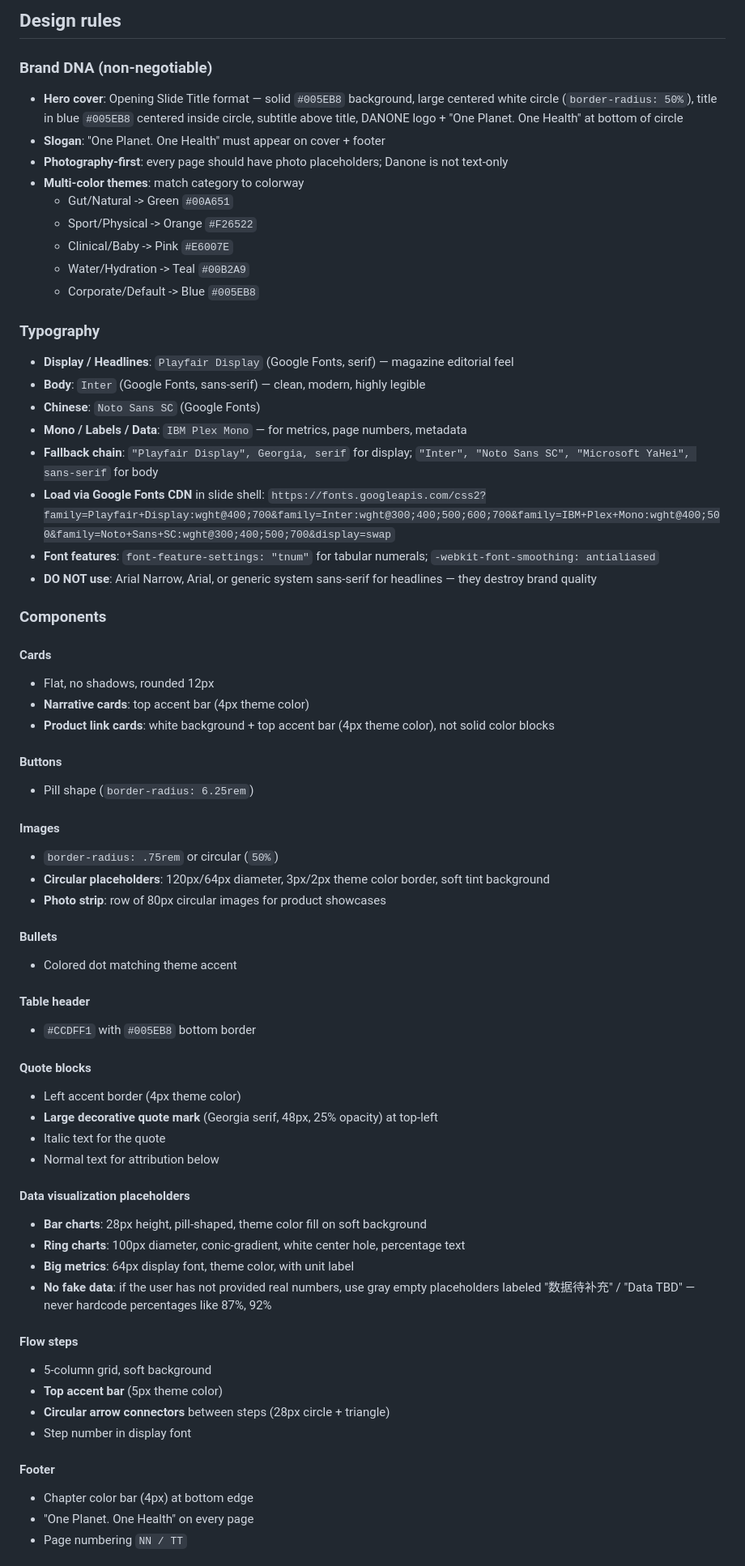
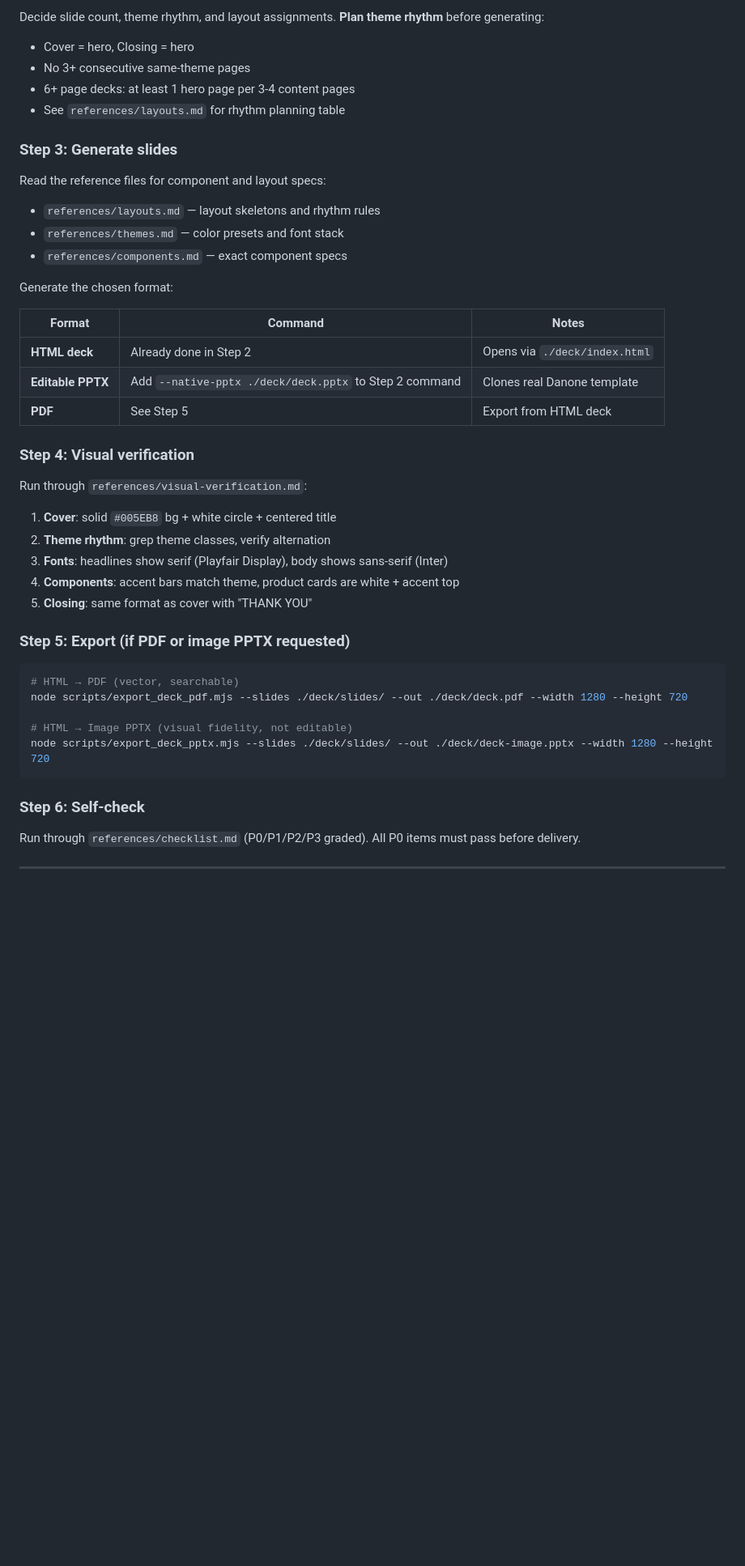
Before and after one commit to jbracken357-source/shida-danone-ppt-skill, a Markdown page: SKILL.md, the part around one of its changes. Shown at 81% size. Drawn GitHub-style; blank space fills up the shorter version.

````diff
--- a/SKILL.md
+++ b/SKILL.md
@@ -43,69 +79,48 @@ node scripts/export_deck_pptx.mjs --slides slides/ --out deck.pptx --width 1280
 ```
 
-## Design rules
+Decide slide count, theme rhythm, and layout assignments. **Plan theme rhythm** before generating:
+- Cover = hero, Closing = hero
+- No 3+ consecutive same-theme pages
+- 6+ page decks: at least 1 hero page per 3-4 content pages
+- See `references/layouts.md` for rhythm planning table
 
-### Brand DNA (non-negotiable)
-- **Hero cover**: Opening Slide Title format — solid `#005EB8` background, large centered white circle (`border-radius: 50%`), title in blue `#005EB8` centered inside circle, subtitle above title, DANONE logo + "One Planet. One Health" at bottom of circle
-- **Slogan**: "One Planet. One Health" must appear on cover + footer
-- **Photography-first**: every page should have photo placeholders; Danone is not text-only
-- **Multi-color themes**: match category to colorway
-  - Gut/Natural -> Green `#00A651`
-  - Sport/Physical -> Orange `#F26522`
-  - Clinical/Baby -> Pink `#E6007E`
-  - Water/Hydration -> Teal `#00B2A9`
-  - Corporate/Default -> Blue `#005EB8`
+### Step 3: Generate slides
 
-### Typography
-- **Display / Headlines**: `Playfair Display` (Google Fonts, serif) — magazine editorial feel
-- **Body**: `Inter` (Google Fonts, sans-serif) — clean, modern, highly legible
-- **Chinese**: `Noto Sans SC` (Google Fonts)
-- **Mono / Labels / Data**: `IBM Plex Mono` — for metrics, page numbers, metadata
-- **Fallback chain**: `"Playfair Display", Georgia, serif` for display; `"Inter", "Noto Sans SC", "Microsoft YaHei", sans-serif` for body
-- **Load via Google Fonts CDN** in slide shell: `https://fonts.googleapis.com/css2?family=Playfair+Display:wght@400;700&family=Inter:wght@300;400;500;600;700&family=IBM+Plex+Mono:wght@400;500&family=Noto+Sans+SC:wght@300;400;500;700&display=swap`
-- **Font features**: `font-feature-settings: "tnum"` for tabular numerals; `-webkit-font-smoothing: antialiased`
-- **DO NOT use**: Arial Narrow, Arial, or generic system sans-serif for headlines — they destroy brand quality
+Read the reference files for component and layout specs:
+- `references/layouts.md` — layout skeletons and rhythm rules
+- `references/themes.md` — color presets and font stack
+- `references/components.md` — exact component specs
 
-### Components
+Generate the chosen format:
 
-#### Cards
-- Flat, no shadows, rounded 12px
-- **Narrative cards**: top accent bar (4px theme color)
-- **Product link cards**: white background + top accent bar (4px theme color), not solid color blocks
+| Format | Command | Notes |
+|--------|---------|-------|
+| **HTML deck** | Already done in Step 2 | Opens via `./deck/index.html` |
+| **Editable PPTX** | Add `--native-pptx ./deck/deck.pptx` to Step 2 command | Clones real Danone template |
+| **PDF** | See Step 5 | Export from HTML deck |
 
-#### Buttons
-- Pill shape (`border-radius: 6.25rem`)
+### Step 4: Visual verification
 
-#### Images
-- `border-radius: .75rem` or circular (`50%`)
-- **Circular placeholders**: 120px/64px diameter, 3px/2px theme color border, soft tint background
-- **Photo strip**: row of 80px circular images for product showcases
+Run through `references/visual-verification.md`:
+1. **Cover**: solid `#005EB8` bg + white circle + centered title
+2. **Theme rhythm**: grep theme classes, verify alternation
+3. **Fonts**: headlines show serif (Playfair Display), body shows sans-serif (Inter)
+4. **Components**: accent bars match theme, product cards are white + accent top
+5. **Closing**: same format as cover with "THANK YOU"
 
-#### Bullets
-- Colored dot matching theme accent
+### Step 5: Export (if PDF or image PPTX requested)
 
-#### Table header
-- `#CCDFF1` with `#005EB8` bottom border
+```bash
+# HTML → PDF (vector, searchable)
+node scripts/export_deck_pdf.mjs --slides ./deck/slides/ --out ./deck/deck.pdf --width 1280 --height 720
 
-#### Quote blocks
-- Left accent border (4px theme color)
-- **Large decorative quote mark** (Georgia serif, 48px, 25% opacity) at top-left
-- Italic text for the quote
-- Normal text for attribution below
+# HTML → Image PPTX (visual fidelity, not editable)
+node scripts/export_deck_pptx.mjs --slides ./deck/slides/ --out ./deck/deck-image.pptx --width 1280 --height 720
+```
 
-#### Data visualization placeholders
-- **Bar charts**: 28px height, pill-shaped, theme color fill on soft background
-- **Ring charts**: 100px diameter, conic-gradient, white center hole, percentage text
-- **Big metrics**: 64px display font, theme color, with unit label
-- **No fake data**: if the user has not provided real numbers, use gray empty placeholders labeled "数据待补充" / "Data TBD" — never hardcode percentages like 87%, 92%
+### Step 6: Self-check
 
-#### Flow steps
-- 5-column grid, soft background
-- **Top accent bar** (5px theme color)
-- **Circular arrow connectors** between steps (28px circle + triangle)
-- Step number in display font
+Run through `references/checklist.md` (P0/P1/P2/P3 graded). All P0 items must pass before delivery.
 
-#### Footer
-- Chapter color bar (4px) at bottom edge
-- "One Planet. One Health" on every page
-- Page numbering `NN / TT`
+---
 
````
Also changed, not shown: other parts of SKILL.md (+145 -70 lines), references/components.md (added, +169 -0 lines), references/layouts.md (added, +106 -0 lines).
